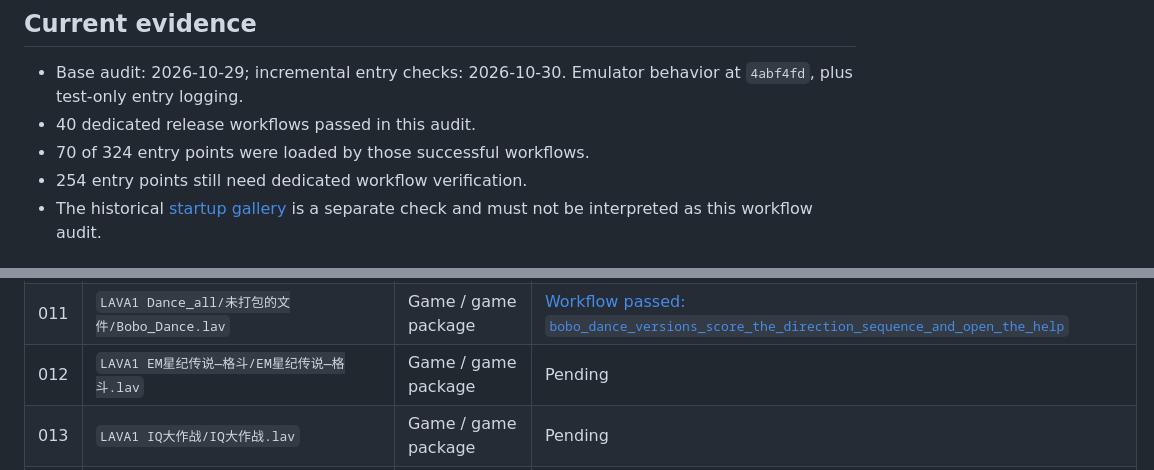
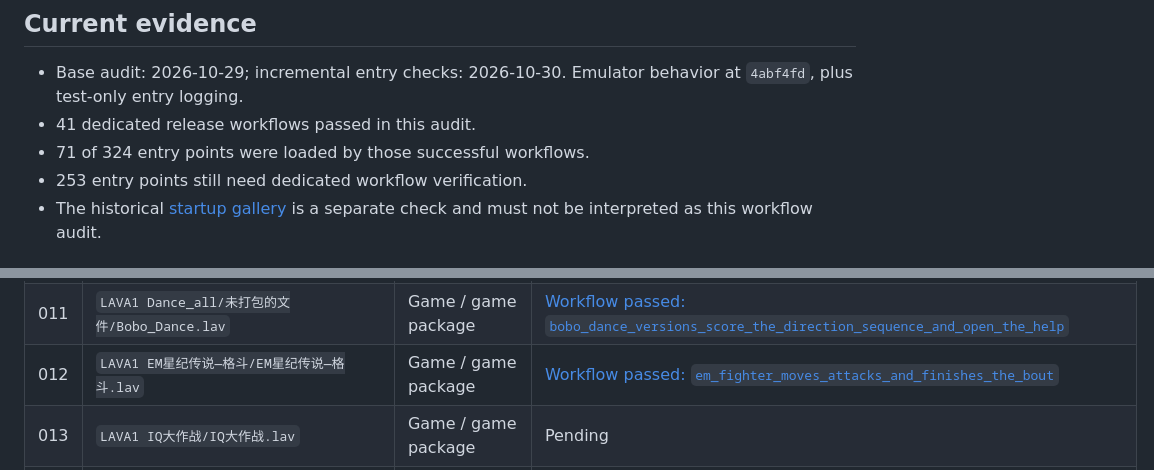
Before and after one commit to AloysHF/LavaXEmu, a Markdown page: docs/Game-Corpus-Audit.md, 2 parts joined by grey strips. Rendered like a GitHub page.

```diff
--- a/docs/Game-Corpus-Audit.md
+++ b/docs/Game-Corpus-Audit.md
@@ -15,9 +15,9 @@ do not satisfy this status.
 ## Current evidence
 
 - Base audit: 2026-10-29; incremental entry checks: 2026-10-30. Emulator behavior at `4abf4fd`, plus test-only entry logging.
-- 40 dedicated release workflows passed in this audit.
-- 70 of 324 entry points were loaded by those successful workflows.
-- 254 entry points still need dedicated workflow verification.
+- 41 dedicated release workflows passed in this audit.
+- 71 of 324 entry points were loaded by those successful workflows.
+- 253 entry points still need dedicated workflow verification.
 - The historical [startup gallery](Game-Compatibility.md) is a separate check
   and must not be interpreted as this workflow audit.
 
@@ -50,7 +50,7 @@ an optional screenshot directory. Keep each test's logs and captures separate.
 | 009 | `LAVA1 CS蓝色行动/CS蓝色行动.lav` | Game / game package | Pending |
 | 010 | `LAVA1 Dance_all/打包的文件/BoBo_dance.pac` | Game / game package | [Workflow passed: `bobo_dance_versions_score_the_direction_sequence_and_open_the_help`](../crates/lavaxemu/tests/game_compatibility.rs#L2120) |
 | 011 | `LAVA1 Dance_all/未打包的文件/Bobo_Dance.lav` | Game / game package | [Workflow passed: `bobo_dance_versions_score_the_direction_sequence_and_open_the_help`](../crates/lavaxemu/tests/game_compatibility.rs#L2120) |
-| 012 | `LAVA1 EM星纪传说—格斗/EM星纪传说—格斗.lav` | Game / game package | Pending |
+| 012 | `LAVA1 EM星纪传说—格斗/EM星纪传说—格斗.lav` | Game / game package | [Workflow passed: `em_fighter_moves_attacks_and_finishes_the_bout`](../crates/lavaxemu/tests/game_compatibility.rs#L2269) |
 | 013 | `LAVA1 IQ大作战/IQ大作战.lav` | Game / game package | Pending |
 | 014 | `LAVA1 Just_Fly/Just_Fly.pac` | Game / game package | [Workflow passed: `just_fly_versions_respond_in_both_modes_and_replay_a_saved_record`](../crates/lavaxemu/tests/game_compatibility.rs#L2187) |
 | 015 | `LAVA1 Just_Fly/非pac/Just_Fly.lav` | Game / game package | [Workflow passed: `just_fly_versions_respond_in_both_modes_and_replay_a_saved_record`](../crates/lavaxemu/tests/game_compatibility.rs#L2187) |
```
Also changed, not shown: docs/Game-Fixes.md (+17 -0 lines), docs/images/fixes/em-fighter-arena.png (added), docs/images/fixes/em-fighter-attack.png (added), docs/images/fixes/em-fighter-result.png (added), docs/images/fixes/em-fighter-right.png (added), 1 other file.
